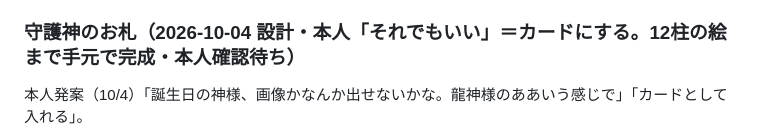
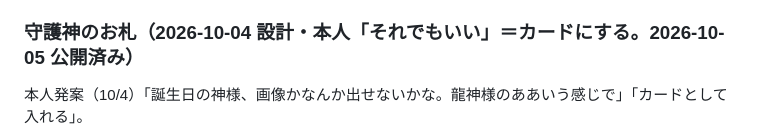
Before and after one commit to ii-tomo/hoshi-no-yashiro, a Markdown page: docs/CONCEPT.md, the part around the change. GitHub-like rendering.

```diff
--- a/docs/CONCEPT.md
+++ b/docs/CONCEPT.md
@@ -392,7 +392,7 @@ Phase 1 創世瞑想   →  Phase 2 奉納音ゲー  →  Phase 3 縁結びパ
 * 診断結果は localStorage に保存（save.guardian = 番号）。誕生日は保存しない（計算後は番号だけ持つ）
 * ビジュアルは当面 光球＋名前。記紀の神々の3D人物モデルは将来のAI生成フェーズで
 
-### 守護神のお札（2026-10-04 設計・本人「それでもいい」＝カードにする。**12柱の絵まで手元で完成・本人確認待ち**）
+### 守護神のお札（2026-10-04 設計・本人「それでもいい」＝カードにする。**2026-10-05 公開済み**）
 
 本人発案（10/4）「誕生日の神様、画像かなんか出せないかな。龍神様のああいう感じで」「カードとして入れる」。
 
```
Also changed, not shown: README.md (+1 -1 lines).
